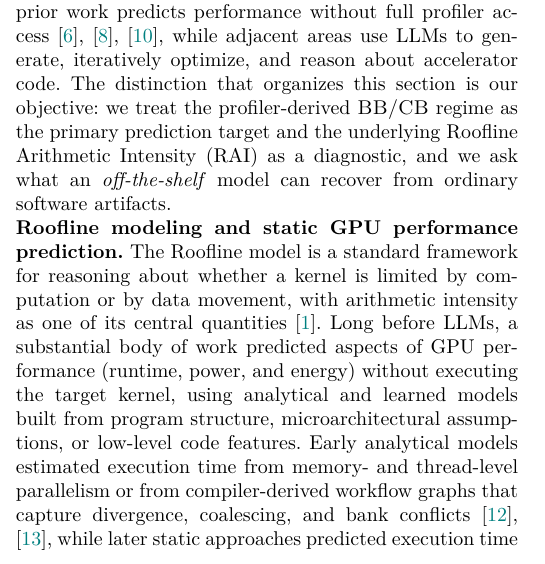
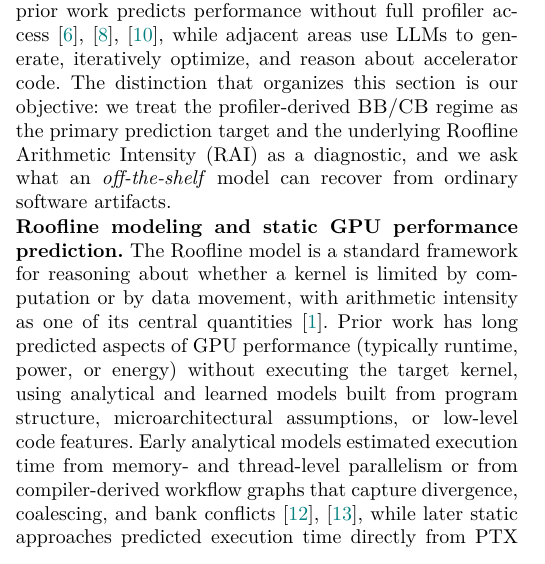
Before and after one commit to FLOPBench/SC26FLOPBench, a LaTeX paper (research-paper/fixup-ICSE/main.tex, which reads research-paper/fixup-ICSE/sections/02_background_related_work.tex): part of one column of page 2 of 12, cut so that both start at the same text. Compiled offline with pdfLaTeX; a missing font is replaced by an installed copy or a similar font; a LaTeX package or settings file that is missing is left out.

Commit message:
tightened a related works claim

```diff
--- a/research-paper/fixup-ICSE/sections/02_background_related_work.tex
+++ b/research-paper/fixup-ICSE/sections/02_background_related_work.tex
@@ -7,7 +7,7 @@ The distinction that organizes this section is our objective: we treat the profi
 
 \noindent\textbf{Roofline modeling and static GPU performance prediction.}
 The Roofline model is a standard framework for reasoning about whether a kernel is limited by computation or by data movement, with arithmetic intensity as one of its central quantities \cite{samuelwilliamsRooflineInsightfulVisual2009}.
-Long before LLMs, a substantial body of work predicted aspects of GPU performance (runtime, power, and energy) without executing the target kernel, using analytical and learned models built from program structure, microarchitectural assumptions, or low-level code features.
+Prior work has long predicted aspects of GPU performance (typically runtime, power, or energy) without executing the target kernel, using analytical and learned models built from program structure, microarchitectural assumptions, or low-level code features.
 Early analytical models estimated execution time from memory- and thread-level parallelism or from compiler-derived workflow graphs that capture divergence, coalescing, and bank conflicts \cite{hongAnalyticalModelGPU2009,baghsorkhiAdaptivePerformanceModeling2010}, while later static approaches predicted execution time directly from PTX or other compile-time features \cite{limAutotuningGPUKernels2017,alavaniPredictingExecutionTime2018,guerreiroGPUStaticModeling2019a}.
 Subsequent work extended this to GPUs with cache-aware performance, power, and energy models \cite{lopesExploringGPUPerformance2017}, predictors combining PTX features with random forests or XGBoost or with static estimation of execution statistics \cite{braunSimpleModelPortable2021,emondsCUDAsapStaticallyDeterminedExecution2023,tranAccurateLatencyPredictor2025}, bulk-synchronous and DVFS-aware analytical models \cite{amarisComparisonGPUExecution2016,wangGPGPUPerformanceEstimation2020,leeGCoMDetailedGPU2022}, and recent learned predictors that transfer across workloads and devices via few-shot learning, GNN/LLM hybrids, or deep forecasters \cite{deyRelativePerformancePrediction2024,leeForecastingGPUPerformance2025,selvamCanLLMsEnhance2024,pannerselvamPerformancePredictionModels2025}.
 
```
Also changed, not shown: research-paper/fixup-ICSE/main.pdf, 1 other file.
